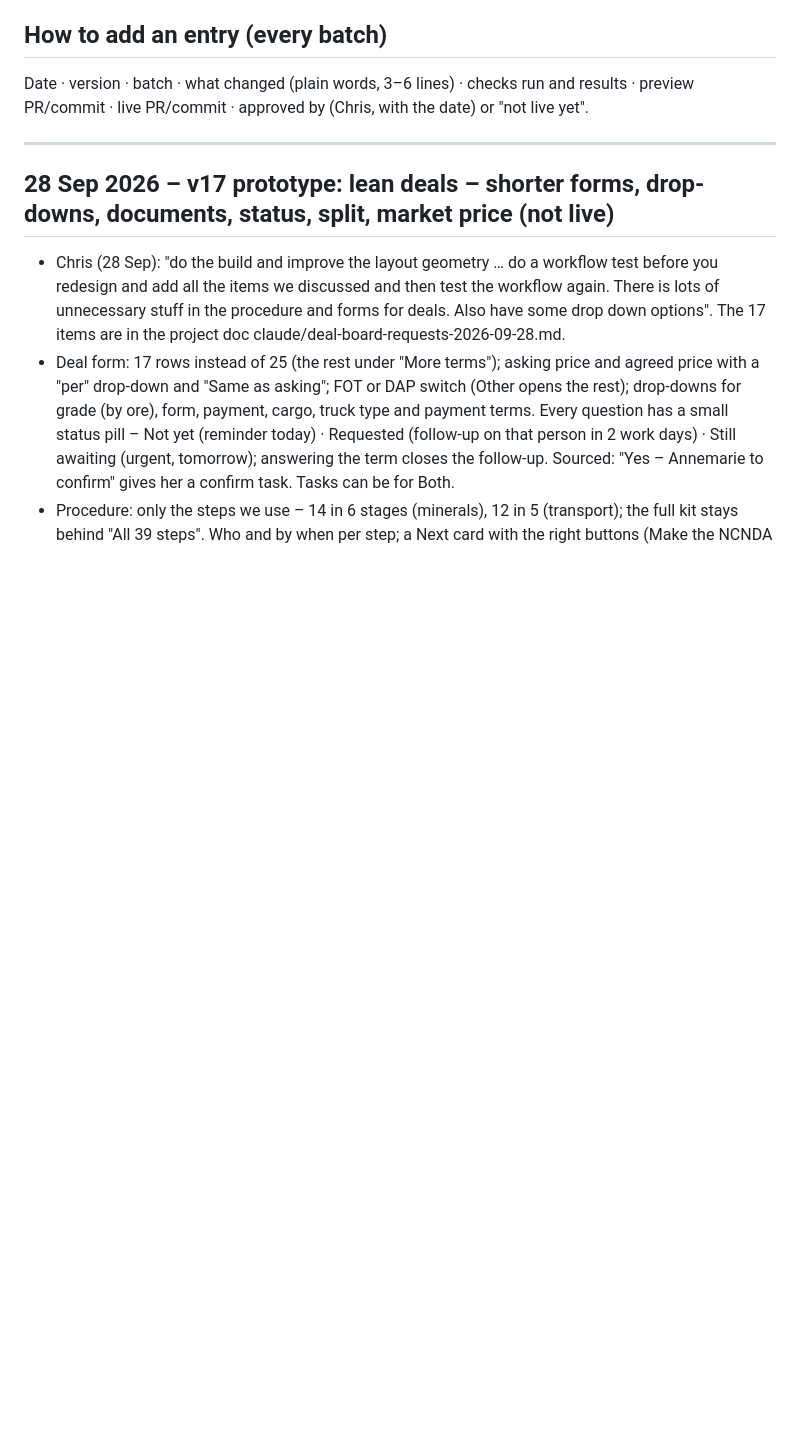
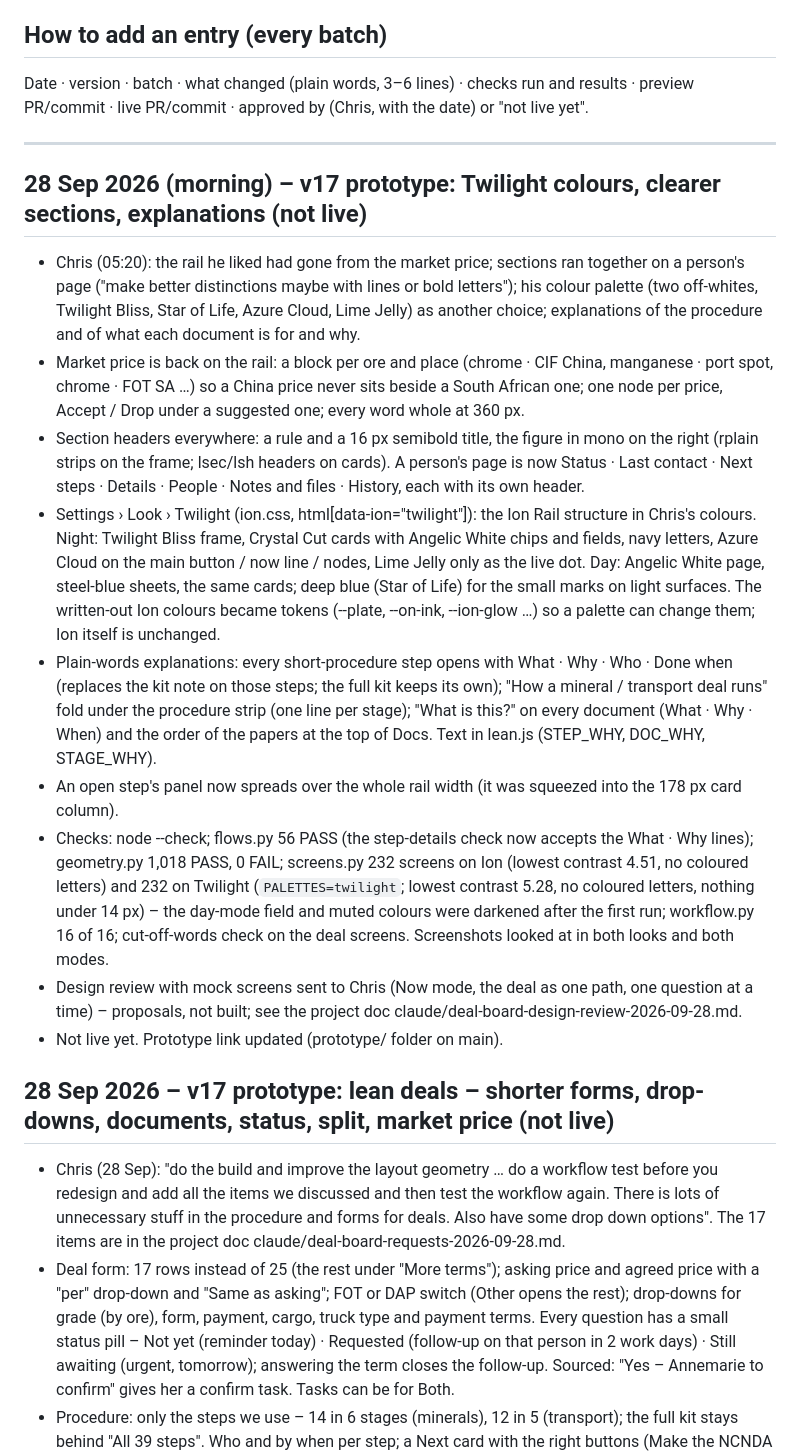
Before and after one commit to cavereef-gif/deal-board-app, a Markdown page: docs/BUILD-LOG.md, the part around the change. GitHub-like rendering; blank space fills up the shorter version.

Commit message:
Build log and CLAUDE.md: Twilight colours, section headers, explanations
Co-Authored-By: Claude Fable 5.1 <noreply@anthropic.com>
Claude-Session: https://claude.ai/code/session_01UsFQ5itQkDgTZ6xKRbyh41

```diff
--- a/docs/BUILD-LOG.md
+++ b/docs/BUILD-LOG.md
@@ -6,6 +6,17 @@ One entry per build. Newest at the top. Each entry: date, version, what changed,
 Date · version · batch · what changed (plain words, 3–6 lines) · checks run and results · preview PR/commit · live PR/commit · approved by (Chris, with the date) or "not live yet".
 
 ---
+
+## 28 Sep 2026 (morning) – v17 prototype: Twilight colours, clearer sections, explanations (not live)
+- Chris (05:20): the rail he liked had gone from the market price; sections ran together on a person's page ("make better distinctions maybe with lines or bold letters"); his colour palette (two off-whites, Twilight Bliss, Star of Life, Azure Cloud, Lime Jelly) as another choice; explanations of the procedure and of what each document is for and why.
+- Market price is back on the rail: a block per ore and place (chrome · CIF China, manganese · port spot, chrome · FOT SA …) so a China price never sits beside a South African one; one node per price, Accept / Drop under a suggested one; every word whole at 360 px.
+- Section headers everywhere: a rule and a 16 px semibold title, the figure in mono on the right (rplain strips on the frame; lsec/lsh headers on cards). A person's page is now Status · Last contact · Next steps · Details · People · Notes and files · History, each with its own header.
+- Settings › Look › Twilight (ion.css, html[data-ion="twilight"]): the Ion Rail structure in Chris's colours. Night: Twilight Bliss frame, Crystal Cut cards with Angelic White chips and fields, navy letters, Azure Cloud on the main button / now line / nodes, Lime Jelly only as the live dot. Day: Angelic White page, steel-blue sheets, the same cards; deep blue (Star of Life) for the small marks on light surfaces. The written-out Ion colours became tokens (--plate, --on-ink, --ion-glow …) so a palette can change them; Ion itself is unchanged.
+- Plain-words explanations: every short-procedure step opens with What · Why · Who · Done when (replaces the kit note on those steps; the full kit keeps its own); "How a mineral / transport deal runs" fold under the procedure strip (one line per stage); "What is this?" on every document (What · Why · When) and the order of the papers at the top of Docs. Text in lean.js (STEP_WHY, DOC_WHY, STAGE_WHY).
+- An open step's panel now spreads over the whole rail width (it was squeezed into the 178 px card column).
+- Checks: node --check; flows.py 56 PASS (the step-details check now accepts the What · Why lines); geometry.py 1,018 PASS, 0 FAIL; screens.py 232 screens on Ion (lowest contrast 4.51, no coloured letters) and 232 on Twilight (`PALETTES=twilight`; lowest contrast 5.28, no coloured letters, nothing under 14 px) – the day-mode field and muted colours were darkened after the first run; workflow.py 16 of 16; cut-off-words check on the deal screens. Screenshots looked at in both looks and both modes.
+- Design review with mock screens sent to Chris (Now mode, the deal as one path, one question at a time) – proposals, not built; see the project doc claude/deal-board-design-review-2026-09-28.md.
+- Not live yet. Prototype link updated (prototype/ folder on main).
 
 ## 28 Sep 2026 – v17 prototype: lean deals – shorter forms, drop-downs, documents, status, split, market price (not live)
 - Chris (28 Sep): "do the build and improve the layout geometry … do a workflow test before you redesign and add all the items we discussed and then test the workflow again. There is lots of unnecessary stuff in the procedure and forms for deals. Also have some drop down options". The 17 items are in the project doc claude/deal-board-requests-2026-09-28.md.
```
Also changed, not shown: CLAUDE.md (+2 -1 lines).
